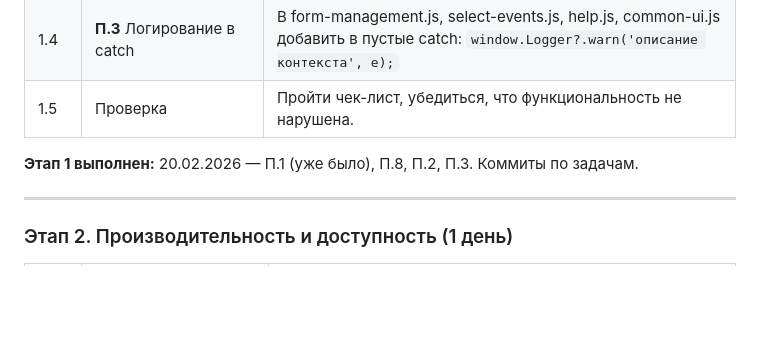
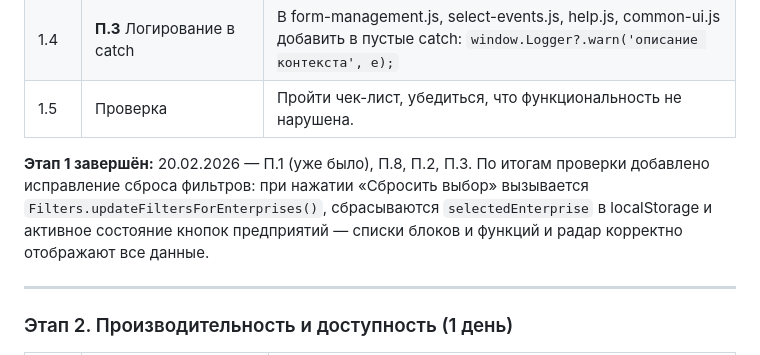
Before and after one commit to kkrivosheeva4-tech/RTP-version, a Markdown page: docs/FRONTEND_FIXES.md, the part around the change. Drawn GitHub-style; blank space fills up the shorter version.

Commit message:
docs: mark Stage 1 complete with reset-filters fix note
Co-authored-by: Cursor <cursoragent@cursor.com>

```diff
--- a/docs/FRONTEND_FIXES.md
+++ b/docs/FRONTEND_FIXES.md
@@ -261,7 +261,7 @@ const [b1, f1, f2, ...] = await Promise.all([
 | 1.4 | **П.3** Логирование в catch | В form-management.js, select-events.js, help.js, common-ui.js добавить в пустые catch: `window.Logger?.warn('описание контекста', e);` |
 | 1.5 | Проверка | Пройти чек-лист, убедиться, что функциональность не нарушена. |
 
-**Этап 1 выполнен:** 20.02.2026 — П.1 (уже было), П.8, П.2, П.3. Коммиты по задачам.
+**Этап 1 завершён:** 20.02.2026 — П.1 (уже было), П.8, П.2, П.3. По итогам проверки добавлено исправление сброса фильтров: при нажатии «Сбросить выбор» вызывается `Filters.updateFiltersForEnterprises()`, сбрасываются `selectedEnterprise` в localStorage и активное состояние кнопок предприятий — списки блоков и функций и радар корректно отображают все данные.
 
 ---
 
```
